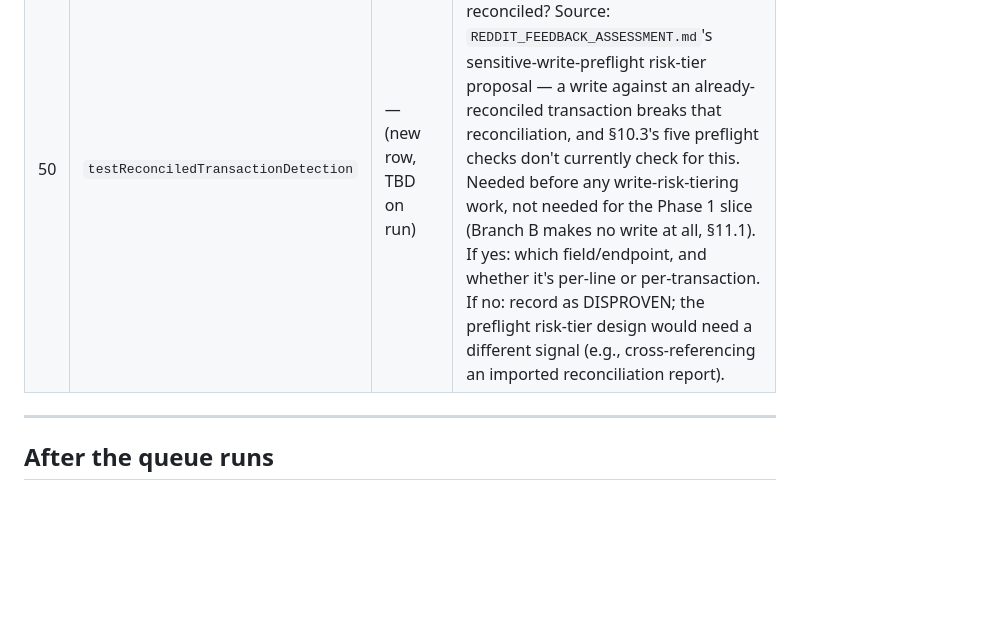
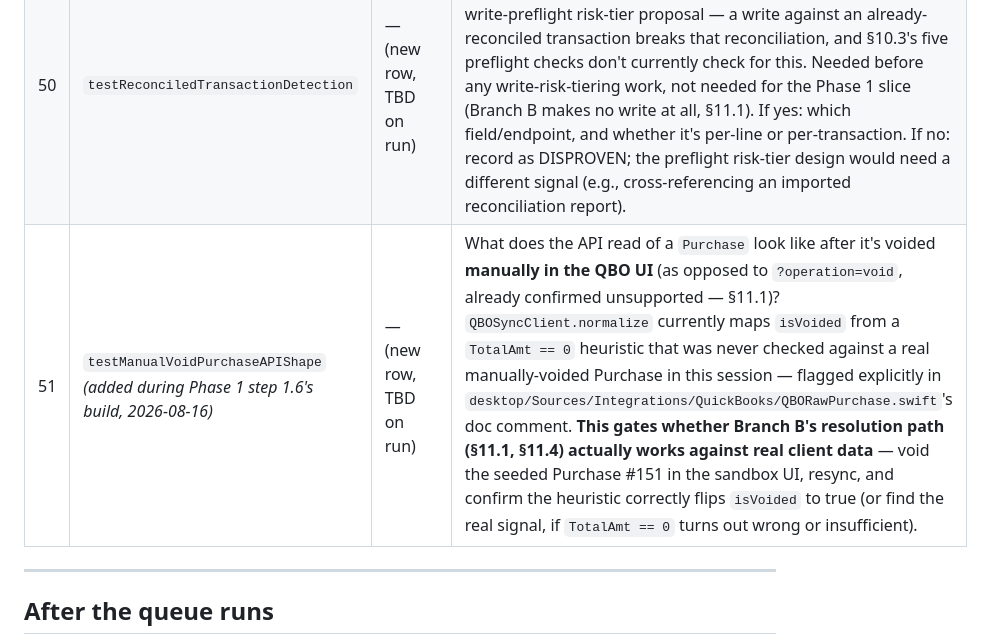
Before and after one commit to BenBranson/voice-ledger-bookkeeping-app, a Markdown page: docs/phase-0/SPIKE_QUEUE.md, the part around the change. GitHub-like rendering; blank space fills up the shorter version.

Commit message:
Add testManualVoidPurchaseAPIShape to spike queue — closes a gap found while building the sync layer
QBOSyncClient's isVoided mapping (a TotalAmt==0 heuristic) was never
verified against a real manually-voided Purchase read via the API. Branch
B's resolution path (§11.1) depends on this being correct. Filed as an
unrun queue item per CLAUDE.md rule 6, not silently assumed.

Co-Authored-By: Claude Sonnet 5 <noreply@anthropic.com>

```diff
--- a/docs/phase-0/SPIKE_QUEUE.md
+++ b/docs/phase-0/SPIKE_QUEUE.md
@@ -266,6 +266,7 @@ every other wave in this document.
 |---|---|---|---|
 | 49 | `testCategorizationProvenance` | — (new row, TBD on run) | Is QBO's rule-vs-AI-vs-human categorization source exposed via any read API (transaction detail, CDC, or report)? Source: Hector Garcia's walkthrough showed QBO's own UI stating "100% a guess, no historical transactions" per-transaction — the question is whether that provenance is reachable outside the UI. If yes: an enormous cleanup filter (sort the whole file by "categorized by a guess"). If no: record as DISPROVEN — still a useful, permanent answer, not a failure to work around. |
 | 50 | `testReconciledTransactionDetection` | — (new row, TBD on run) | Can we tell from the API whether a transaction has already been reconciled? Source: `REDDIT_FEEDBACK_ASSESSMENT.md`'s sensitive-write-preflight risk-tier proposal — a write against an already-reconciled transaction breaks that reconciliation, and §10.3's five preflight checks don't currently check for this. Needed before any write-risk-tiering work, not needed for the Phase 1 slice (Branch B makes no write at all, §11.1). If yes: which field/endpoint, and whether it's per-line or per-transaction. If no: record as DISPROVEN; the preflight risk-tier design would need a different signal (e.g., cross-referencing an imported reconciliation report). |
+| 51 | `testManualVoidPurchaseAPIShape` *(added during Phase 1 step 1.6's build, 2026-08-16)* | — (new row, TBD on run) | What does the API read of a `Purchase` look like after it's voided **manually in the QBO UI** (as opposed to `?operation=void`, already confirmed unsupported — §11.1)? `QBOSyncClient.normalize` currently maps `isVoided` from a `TotalAmt == 0` heuristic that was never checked against a real manually-voided Purchase in this session — flagged explicitly in `desktop/Sources/Integrations/QuickBooks/QBORawPurchase.swift`'s doc comment. **This gates whether Branch B's resolution path (§11.1, §11.4) actually works against real client data** — void the seeded Purchase #151 in the sandbox UI, resync, and confirm the heuristic correctly flips `isVoided` to true (or find the real signal, if `TotalAmt == 0` turns out wrong or insufficient). |
 
 ---
 
```
